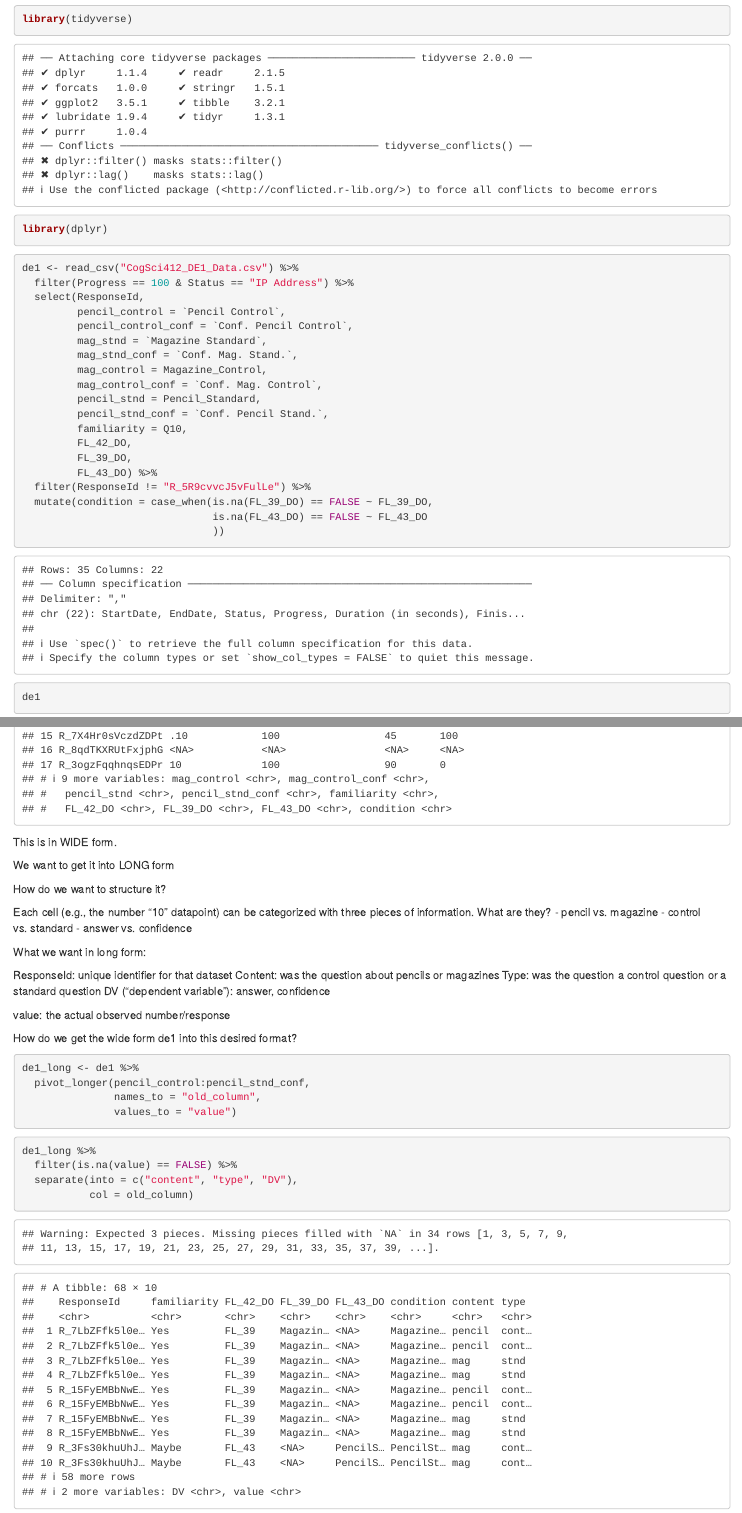
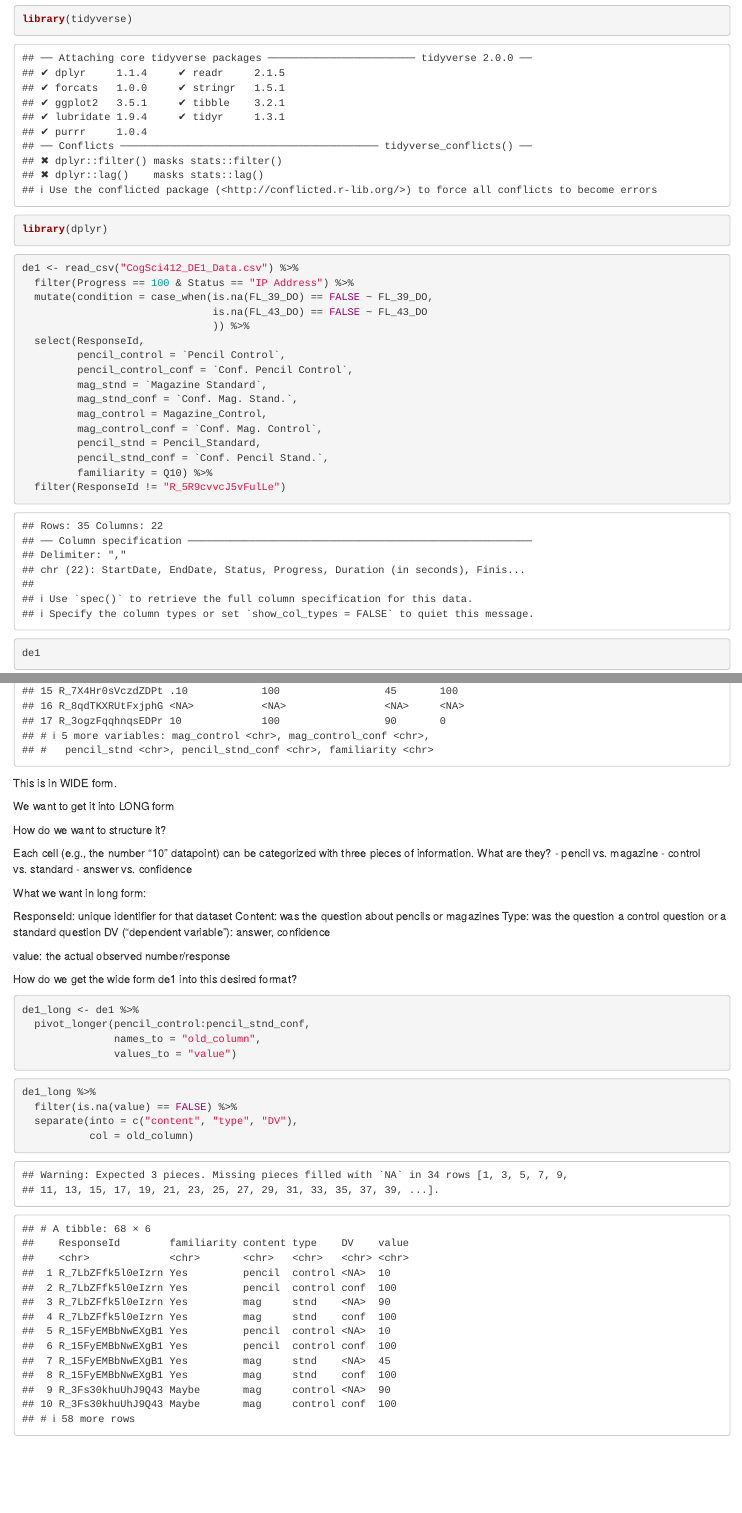
Before and after one commit to vkataria6/CogSci412-Data2SciComm, an R Markdown document (DataExcerise/DE1/DE1.Rmd): the page in a window 1100 px wide, from 230 px down, and a second part further down, joined at a grey line. Rendered offline with R 4.5, knitr and Pandoc, with nearby package versions.

Commit message:
DE1 9-30-2024

````diff
--- a/DataExcerise/DE1/DE1.Rmd
+++ b/DataExcerise/DE1/DE1.Rmd
@@ -17,6 +17,9 @@ library(dplyr)
 ```{r}
 de1 <- read_csv("CogSci412_DE1_Data.csv") %>%
   filter(Progress == 100 & Status == "IP Address") %>%
+  mutate(condition = case_when(is.na(FL_39_DO) == FALSE ~ FL_39_DO,
+                               is.na(FL_43_DO) == FALSE ~ FL_43_DO
+                               )) %>%
   select(ResponseId,
          pencil_control = `Pencil Control`,
          pencil_control_conf = `Conf. Pencil Control`,
@@ -26,14 +29,8 @@ de1 <- read_csv("CogSci412_DE1_Data.csv") %>%
          mag_control_conf = `Conf. Mag. Control`,
          pencil_stnd = Pencil_Standard,
          pencil_stnd_conf = `Conf. Pencil Stand.`,
-         familiarity = Q10,
-         FL_42_DO,
-         FL_39_DO,
-         FL_43_DO) %>%
-  filter(ResponseId != "R_5R9cvvcJ5vFulLe") %>%
-  mutate(condition = case_when(is.na(FL_39_DO) == FALSE ~ FL_39_DO,
-                               is.na(FL_43_DO) == FALSE ~ FL_43_DO
-                               ))
+         familiarity = Q10) %>%
+  filter(ResponseId != "R_5R9cvvcJ5vFulLe")
 
 ```
 
````
Also changed, not shown: DataExcerise/DE1/DE1.nb.html.
